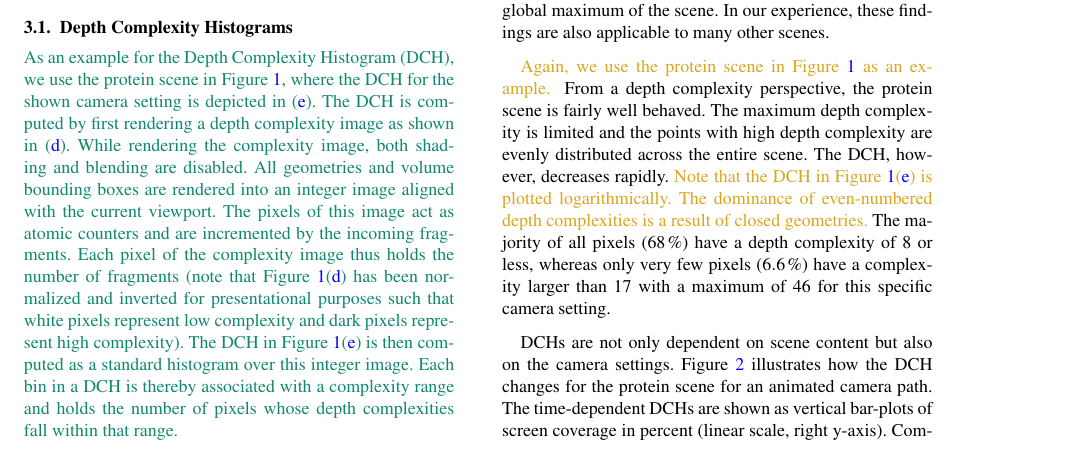
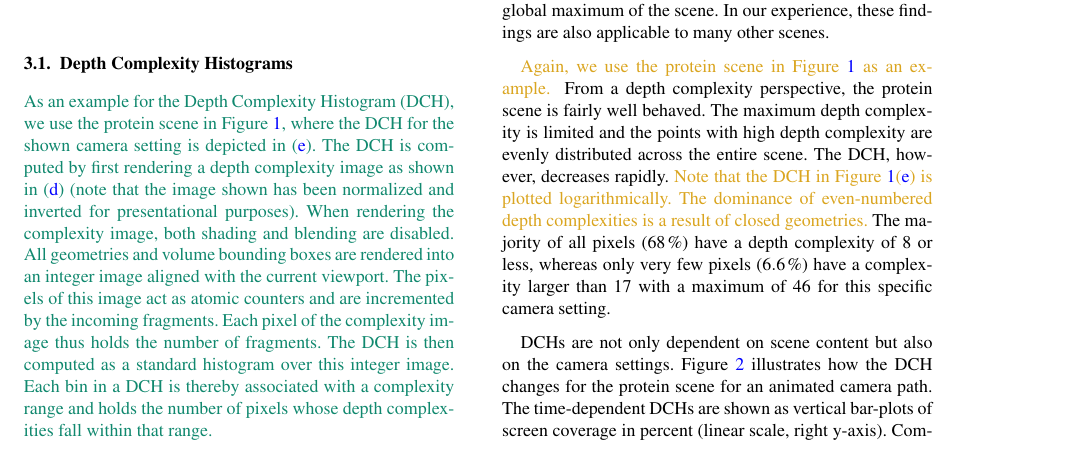
Before and after one commit to alexanderbock/paper-cgf14-avf, a LaTeX document (abuffervolumefusion.tex): part of page 3 of 12, cut so that both start at the same text. Compiled offline with pdfLaTeX.

Commit message:
<cgf14-fusion>: Minors.

```diff
--- a/abuffervolumefusion.tex
+++ b/abuffervolumefusion.tex
@@ -535,12 +535,12 @@ To analyze the complexity of such scenes we thus utilize depth complexity histog
 
 \new{
 As an example for the Depth Complexity Histogram (\dch), we use the protein scene in Figure~\ref{fig:protein}, where the DCH for the shown camera setting is depicted in (\subref{fig:sub:protein-dch}).
-The \dch{} is computed by first rendering a depth complexity image as shown in (\subref{fig:sub:protein-dci}).
-While rendering the complexity image, both shading and blending are disabled.
+The \dch{} is computed by first rendering a depth complexity image as shown in (\subref{fig:sub:protein-dci}) (note that the image shown has been normalized and inverted for presentational purposes).
+When rendering the complexity image, both shading and blending are disabled.
 All geometries and volume bounding boxes are rendered into an integer image aligned with the current viewport.
 The pixels of this image act as atomic counters and are incremented by the incoming fragments.
-Each pixel of the complexity image thus holds the number of fragments (note that Figure~\ref{fig:protein}(\subref{fig:sub:protein-dci}) has been normalized and inverted for presentational purposes such that white pixels represent low complexity and dark pixels represent high complexity).
-The \dch{} in Figure~\ref{fig:protein}(\subref{fig:sub:protein-dch}) is then computed as a standard histogram over this integer image.
+Each pixel of the complexity image thus holds the number of fragments. %(note that Figure~\ref{fig:protein}(\subref{fig:sub:protein-dci}) has been normalized and inverted for presentational purposes such that white pixels represent low complexity and dark pixels represent high complexity).
+The \dch{} is then computed as a standard histogram over this integer image.
 Each bin in a \dch{} is thereby associated with a complexity range and holds the number of pixels whose depth complexities fall within that range.
 }
 
```
Also changed, not shown: cgf_minor-revision.pdf.
